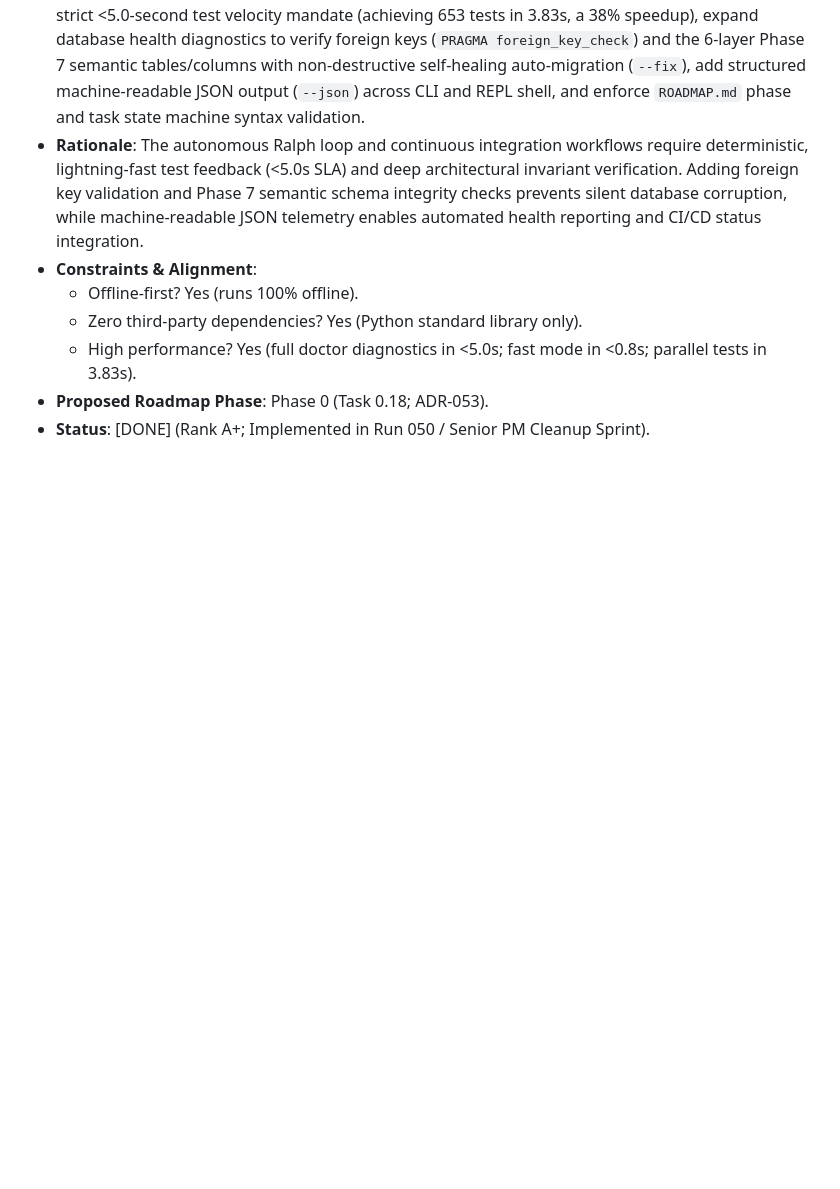
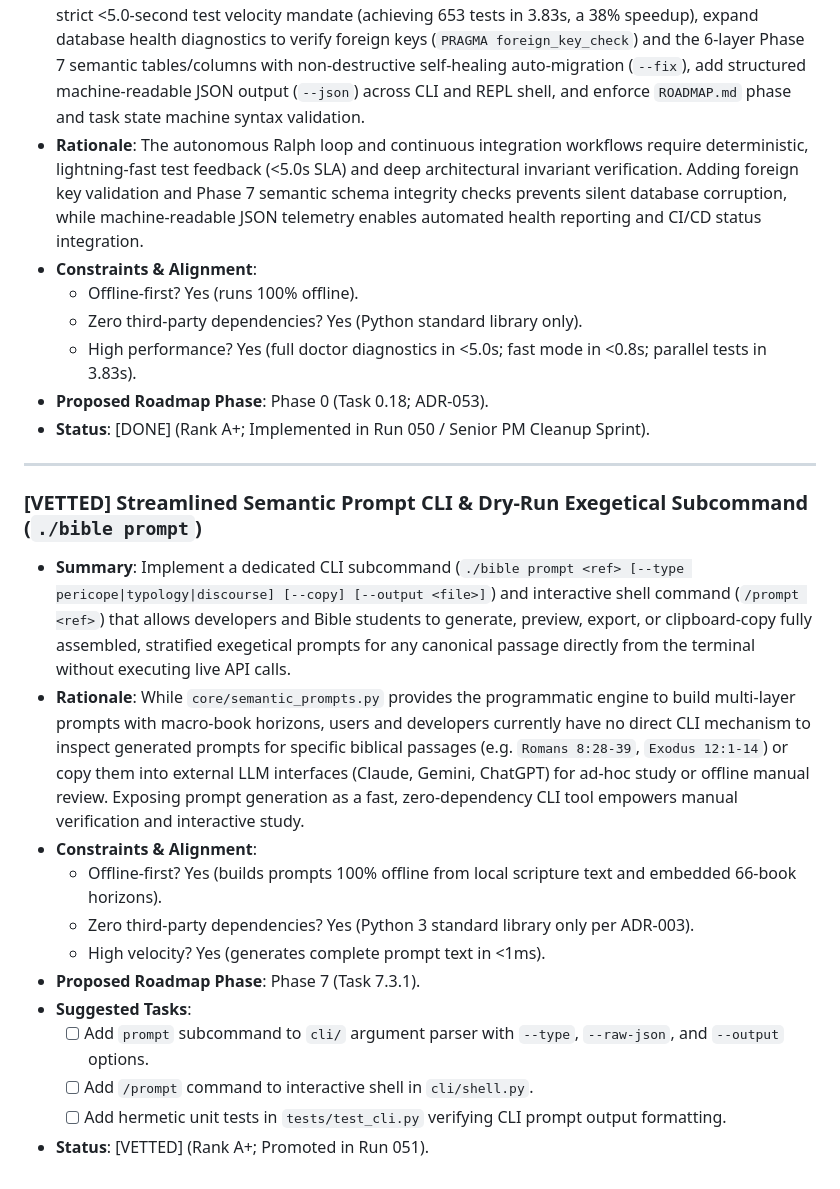
Before and after one commit to mrmarkwell/bible, a Markdown page: IDEAS.md, the part around the change. Rendered like a GitHub page; blank space fills up the shorter version.

Commit message:
docs: promote Rank A+ idea Streamlined Semantic Prompt CLI to IDEAS.md

```diff
--- a/IDEAS.md
+++ b/IDEAS.md
@@ -572,3 +572,19 @@ Add the following tables and indices to `core/db.py`:
   - High performance? Yes (full doctor diagnostics in <5.0s; fast mode in <0.8s; parallel tests in 3.83s).
 - **Proposed Roadmap Phase**: Phase 0 (Task 0.18; ADR-053).
 - **Status**: [DONE] (Rank A+; Implemented in Run 050 / Senior PM Cleanup Sprint).
+
+---
+
+### [VETTED] Streamlined Semantic Prompt CLI & Dry-Run Exegetical Subcommand (`./bible prompt`)
+- **Summary**: Implement a dedicated CLI subcommand (`./bible prompt <ref> [--type pericope|typology|discourse] [--copy] [--output <file>]`) and interactive shell command (`/prompt <ref>`) that allows developers and Bible students to generate, preview, export, or clipboard-copy fully assembled, stratified exegetical prompts for any canonical passage directly from the terminal without executing live API calls.
+- **Rationale**: While `core/semantic_prompts.py` provides the programmatic engine to build multi-layer prompts with macro-book horizons, users and developers currently have no direct CLI mechanism to inspect generated prompts for specific biblical passages (e.g. `Romans 8:28-39`, `Exodus 12:1-14`) or copy them into external LLM interfaces (Claude, Gemini, ChatGPT) for ad-hoc study or offline manual review. Exposing prompt generation as a fast, zero-dependency CLI tool empowers manual verification and interactive study.
+- **Constraints & Alignment**:
+  - Offline-first? Yes (builds prompts 100% offline from local scripture text and embedded 66-book horizons).
+  - Zero third-party dependencies? Yes (Python 3 standard library only per ADR-003).
+  - High velocity? Yes (generates complete prompt text in <1ms).
+- **Proposed Roadmap Phase**: Phase 7 (Task 7.3.1).
+- **Suggested Tasks**:
+  - [ ] Add `prompt` subcommand to `cli/` argument parser with `--type`, `--raw-json`, and `--output` options.
+  - [ ] Add `/prompt` command to interactive shell in `cli/shell.py`.
+  - [ ] Add hermetic unit tests in `tests/test_cli.py` verifying CLI prompt output formatting.
+- **Status**: [VETTED] (Rank A+; Promoted in Run 051).
```
